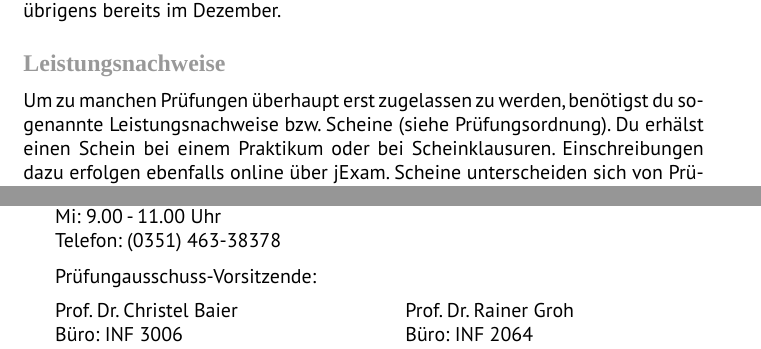
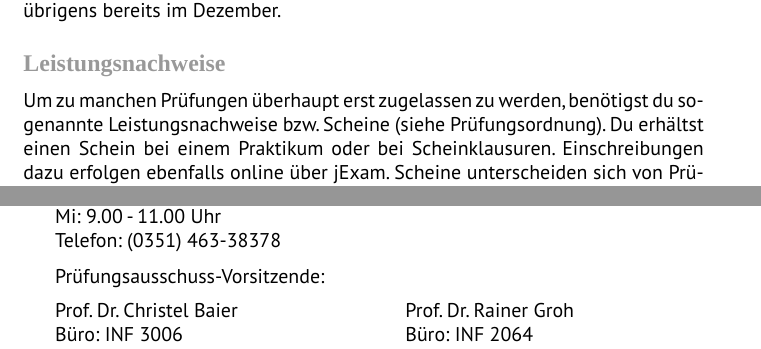
Before and after one commit to fsr/nopanic, a LaTeX document (nopanic.tex, which reads texte/f1help.tex, texte/studienbetrieb.tex): two parts of pages 11 and 24 of 49, joined at a grey line, cut so that both start at the same text. Compiled offline with LuaLaTeX; a missing font is replaced by an installed copy or a similar font.

Commit message:
Yay, Post-Release-Tippfehler-Fixes! \o/

```diff
--- a/texte/f1help.tex
+++ b/texte/f1help.tex
@@ -51,7 +51,7 @@ Wann: Di, Do: 12.30 - 15.00 Uhr \\
 Mi: 9.00 - 11.00 Uhr \\
 Telefon: (0351) 463-38378
 
-Prüfungausschuss-Vorsitzende:
+Prüfungsausschuss-Vorsitzende:
 
 \begin{multicols}{2}
 Prof. Dr. Christel Baier \\
--- a/texte/studienbetrieb.tex
+++ b/texte/studienbetrieb.tex
@@ -62,7 +62,7 @@ Eine erste Mathe-Prüfung erwartet dich übrigens bereits im Dezember.
 
 \minisec{Leistungsnachweise}
 Um zu manchen Prüfungen überhaupt erst zugelassen zu werden, benötigst du sogenannte Leistungsnachweise bzw. Scheine (siehe Prüfungsordnung).
-Du erhälst einen Schein bei einem Praktikum oder bei Scheinklausuren.
+Du erhältst einen Schein bei einem Praktikum oder bei Scheinklausuren.
 Einschreibungen dazu erfolgen ebenfalls online über jExam.
 Scheine unterscheiden sich von Prüfungen insofern, dass du unendlich oft versuchen kannst, einen Schein in einem Fach zu erhalten.
 Aber Vorsicht: Scheine sind oft Voraussetzungen für Prüfungen und diese müssen bis zu einem bestimmten Zeitpunkt abgelegt sein.
```
